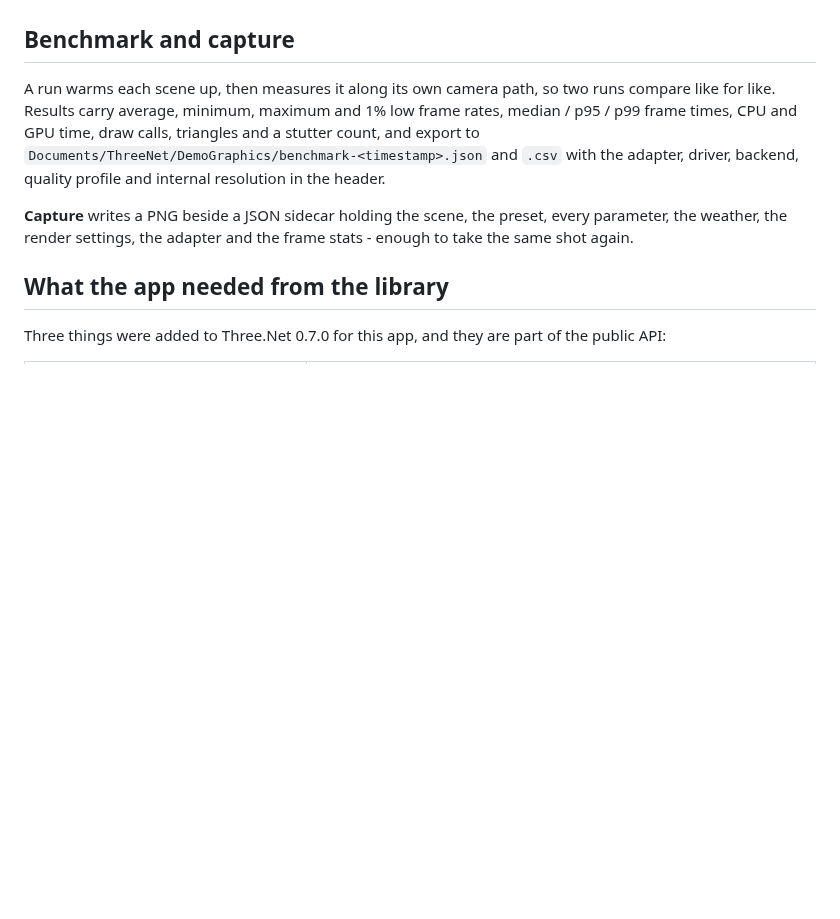
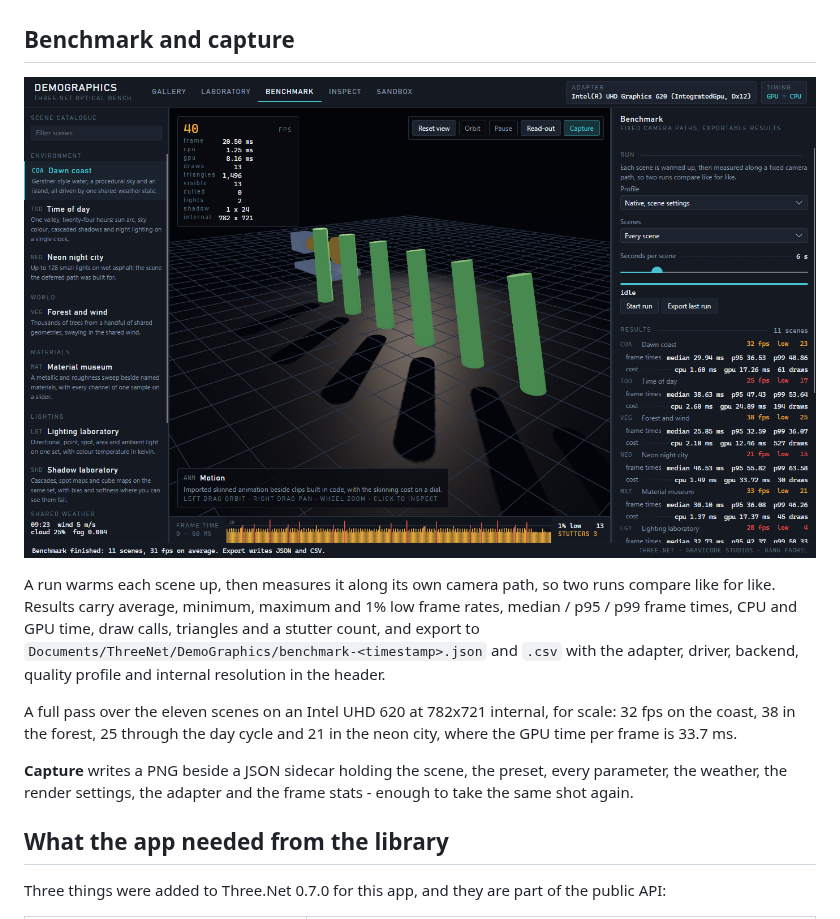
Before and after one commit to DotNetVibeCoderz/Vibe_Graphics, a Markdown page: ThreeNet/docs/demo-graphics.md, the part around the change. Drawn GitHub-style; pictures changed too: ThreeNet/docs/images/demographics-benchmark.png (added); blank space fills up the shorter version.

```diff
--- a/ThreeNet/docs/demo-graphics.md
+++ b/ThreeNet/docs/demo-graphics.md
@@ -82,11 +82,16 @@ Weather presets (clear, overcast, rain, storm, fog, snow) set them all at once.
 
 ## Benchmark and capture
 
+![Benchmark results](images/demographics-benchmark.png)
+
 A run warms each scene up, then measures it along its own camera path, so two runs compare like for like.
 Results carry average, minimum, maximum and 1% low frame rates, median / p95 / p99 frame times, CPU and GPU
 time, draw calls, triangles and a stutter count, and export to
 `Documents/ThreeNet/DemoGraphics/benchmark-<timestamp>.json` and `.csv` with the adapter, driver, backend,
 quality profile and internal resolution in the header.
+
+A full pass over the eleven scenes on an Intel UHD 620 at 782x721 internal, for scale: 32 fps on the coast,
+38 in the forest, 25 through the day cycle and 21 in the neon city, where the GPU time per frame is 33.7 ms.
 
 **Capture** writes a PNG beside a JSON sidecar holding the scene, the preset, every parameter, the weather, the
 render settings, the adapter and the frame stats - enough to take the same shot again.
```
Also changed, not shown: ThreeNet/README.md (+2 -2 lines).
